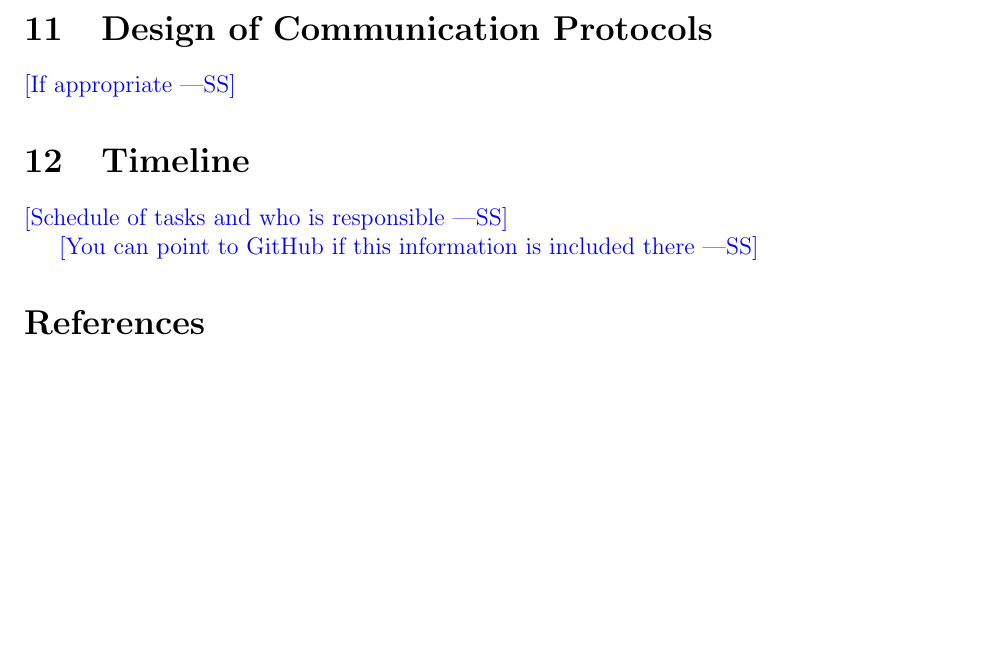
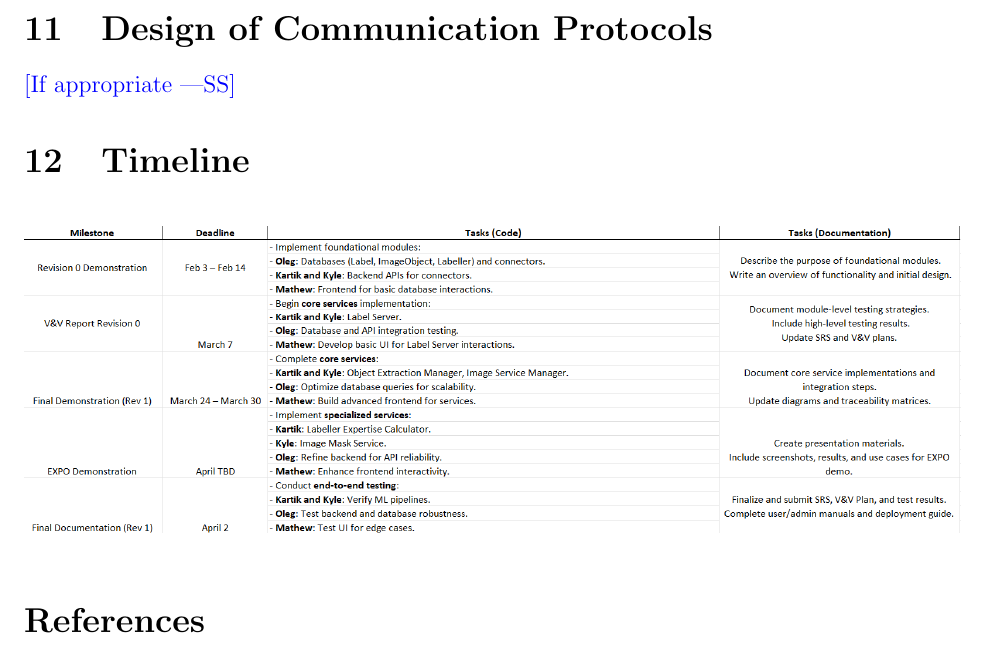
Before and after one commit to OKKM-insights/OKKM.insights, a LaTeX document (docs/Design/SoftArchitecture/MG.tex): part of page 15 of 15, cut so that both start at the same text, the shorter picture padded with empty space. Compiled offline with pdfLaTeX.

Commit message:
added timeline

```diff
--- a/docs/Design/SoftArchitecture/MG.tex
+++ b/docs/Design/SoftArchitecture/MG.tex
@@ -555,9 +555,11 @@ needed. Drawings, Sketches, Figma}
 
 \section{Timeline}
 
-\wss{Schedule of tasks and who is responsible}
-
-\wss{You can point to GitHub if this information is included there}
+\begin{figure}[H]
+  \centering
+  \includegraphics[width=1\textwidth]{timeline.png}
+  \label{FigUH}
+\end{figure}
 
 \bibliographystyle {plainnat}
 \bibliography{../../../refs/References}
```
Also changed, not shown: docs/Design/SoftArchitecture/timeline.png (added).
